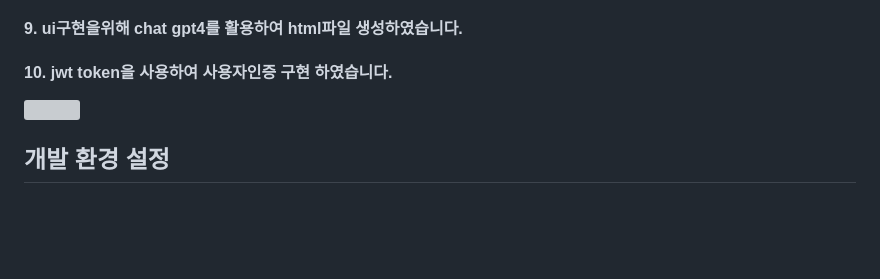
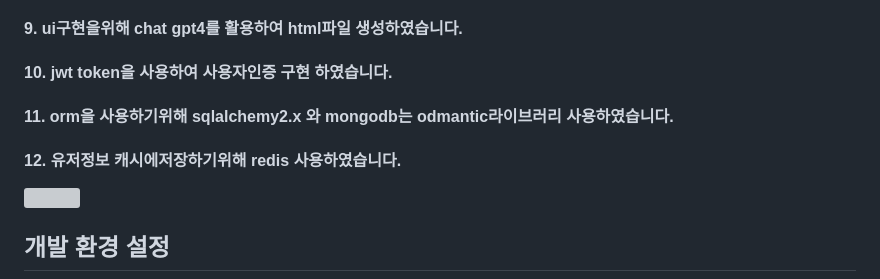
Before and after one commit to CHOJUNGHO96/fastapi-chat-project, a Markdown page: README.md, the part around the change. Drawn GitHub-style; blank space fills up the shorter version; grey boxes are pictures that could not be loaded.

```diff
--- a/README.md
+++ b/README.md
@@ -71,6 +71,8 @@ class ConnectionManager:
 #### 8. 마이그레이션을위한 alembic 추가하였습니다.
 #### 9. ui구현을위해 chat gpt4를 활용하여 html파일 생성하였습니다.
 #### 10. jwt token을 사용하여 사용자인증 구현 하였습니다.
+#### 11. orm을 사용하기위해 sqlalchemy2.x 와 mongodb는 odmantic라이브러리 사용하였습니다.
+#### 12. 유저정보 캐시에저장하기위해 redis 사용하였습니다.
 
 ![](../header.png)
 
```
